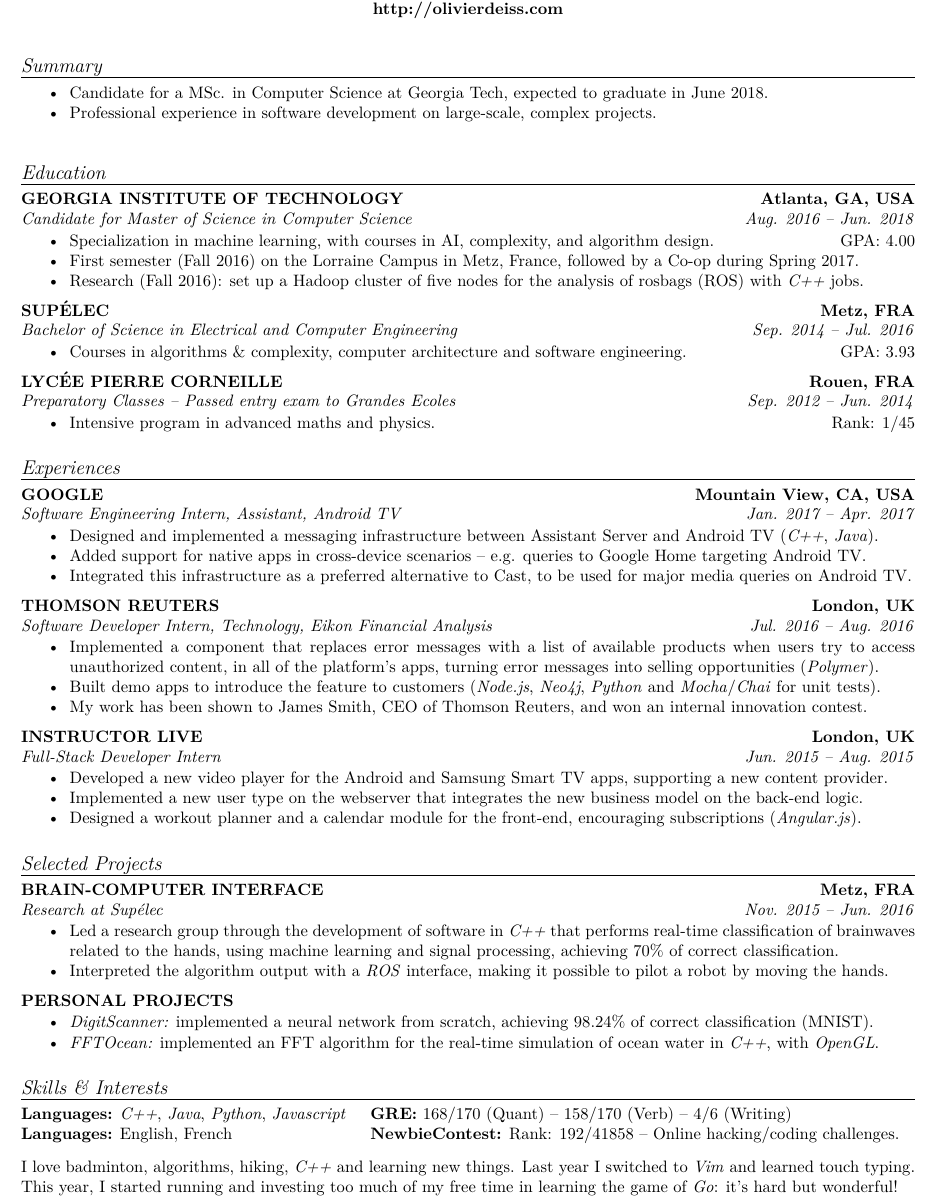
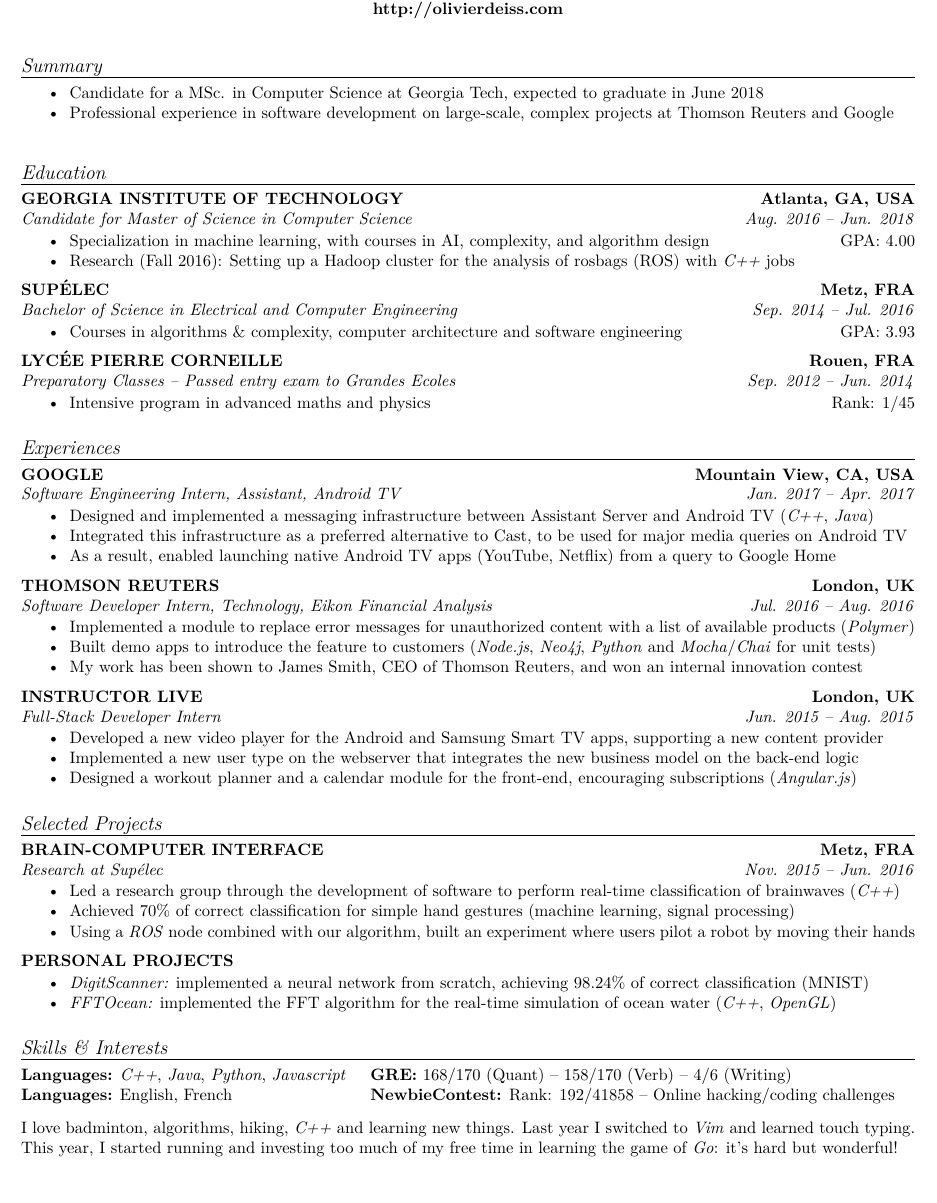
Before and after one commit to cswest/Resume, a LaTeX CV (Resume.tex): part of the page, cut so that both start at the same text. Compiled offline with pdfLaTeX.

Commit message:
Refresh + completed Google section

```diff
--- a/Resume.tex
+++ b/Resume.tex
@@ -64,8 +64,8 @@
 
 \vspace{\marginsummary}
 \begin{itemize}
-  \item Candidate for a MSc. in Computer Science at Georgia Tech, expected to graduate in June 2018.
-  \item Professional experience in software development on large-scale, complex projects.
+  \item Candidate for a MSc. in Computer Science at Georgia Tech, expected to graduate in June 2018
+  \item Professional experience in software development on large-scale, complex projects at Thomson Reuters and Google
 \end{itemize}
 \vspace{\marginaftersummary}
 
@@ -75,23 +75,22 @@
 \styledesc{Candidate for Master of Science in Computer Science} \hfill \styledates{Aug. 2016 -- Jun. 2018}\\
 \vspace{\margincontent}
 \begin{itemize}
-  \item Specialization in machine learning, with courses in AI, complexity, and algorithm design. \hfill GPA: 4.00
-  \item First semester (Fall 2016) on the Lorraine Campus in Metz, France, followed by a Co-op during Spring 2017.
-  \item Research (Fall 2016): set up a Hadoop cluster of five nodes for the analysis of rosbags (ROS) with \textit{C++} jobs.
+  \item Specialization in machine learning, with courses in AI, complexity, and algorithm design \hfill GPA: 4.00
+  \item Research (Fall 2016): Setting up a Hadoop cluster for the analysis of rosbags (ROS) with \textit{C++} jobs
 \end{itemize}
 
 \styletitle{SUP\'ELEC} \hfill \styleloc{Metz, FRA}\\
 \styledesc{Bachelor of Science in Electrical and Computer Engineering} \hfill \styledates{Sep. 2014 -- Jul. 2016}\\
 \vspace{\margincontent}
 \begin{itemize}
-  \item Courses in algorithms \& complexity, computer architecture and software engineering. \hfill GPA: 3.93
+  \item Courses in algorithms \& complexity, computer architecture and software engineering \hfill GPA: 3.93
 \end{itemize}
 
 \styletitle{LYC\'EE PIERRE CORNEILLE} \hfill \styleloc{Rouen, FRA}\\
 \styledesc{Preparatory Classes -- Passed entry exam to Grandes Ecoles} \hfill \styledates{Sep. 2012 -- Jun. 2014}\\
 \vspace{\margincontent}
 \begin{itemize}
-  \item Intensive program in advanced maths and physics. \hfill Rank: 1/45
+  \item Intensive program in advanced maths and physics \hfill Rank: 1/45
 \end{itemize}
 
 \stylesection{Experiences}
@@ -100,27 +99,27 @@
 \styledesc{Software Engineering Intern, Assistant, Android TV} \hfill \styledates{Jan. 2017 -- Apr. 2017}\\
 \vspace{\margincontent}
 \begin{itemize}
-  \item Designed and implemented a messaging infrastructure between Assistant Server and Android TV (\textit{C++}, \textit{Java}).
-  \item Added support for native apps in cross-device scenarios -- e.g. queries to Google Home targeting Android TV.
-  \item Integrated this infrastructure as a preferred alternative to Cast, to be used for major media queries on Android TV.
+  \item Designed and implemented a messaging infrastructure between Assistant Server and Android TV (\textit{C++}, \textit{Java})
+  \item Integrated this infrastructure as a preferred alternative to Cast, to be used for major media queries on Android TV
+  \item As a result, enabled launching native Android TV apps (YouTube, Netflix) from a query to Google Home
 \end{itemize}
 
 \styletitle{THOMSON REUTERS} \hfill \styleloc{London, UK}\\
 \styledesc{Software Developer Intern, Technology, Eikon Financial Analysis} \hfill \styledates{Jul. 2016 -- Aug. 2016}\\
 \vspace{\margincontent}
 \begin{itemize}
-  \item Implemented a component that replaces error messages with a list of available products when users try to access unauthorized content, in all of the platform's apps, turning error messages into selling opportunities (\textit{Polymer}).
-  \item Built demo apps to introduce the feature to customers (\textit{Node.js}, \textit{Neo4j}, \textit{Python} and \textit{Mocha}/\textit{Chai} for unit tests).
-  \item My work has been shown to James Smith, CEO of Thomson Reuters, and won an internal innovation contest.
+  \item Implemented a module to replace error messages for unauthorized content with a list of available products (\textit{Polymer})
+  \item Built demo apps to introduce the feature to customers (\textit{Node.js}, \textit{Neo4j}, \textit{Python} and \textit{Mocha}/\textit{Chai} for unit tests)
+  \item My work has been shown to James Smith, CEO of Thomson Reuters, and won an internal innovation contest
 \end{itemize}
 
 \styletitle{INSTRUCTOR LIVE} \hfill \styleloc{London, UK}\\
 \styledesc{Full-Stack Developer Intern} \hfill \styledates{Jun. 2015 -- Aug. 2015}\\
 \vspace{\margincontent}
 \begin{itemize}
-  \item Developed a new video player for the Android and Samsung Smart TV apps, supporting a new content provider.
-  \item Implemented a new user type on the webserver that integrates the new business model on the back-end logic.
-  \item Designed a workout planner and a calendar module for the front-end, encouraging subscriptions (\textit{Angular.js}).
+  \item Developed a new video player for the Android and Samsung Smart TV apps, supporting a new content provider
+  \item Implemented a new user type on the webserver that integrates the new business model on the back-end logic
+  \item Designed a workout planner and a calendar module for the front-end, encouraging subscriptions (\textit{Angular.js})
 \end{itemize}
 
 \stylesection{Selected Projects}
@@ -129,15 +128,16 @@
 \styledesc{Research at Sup\'elec} \hfill \styledates{Nov. 2015 -- Jun. 2016}\\
 \vspace{\margincontent}
 \begin{itemize}
-  \item Led a research group through the development of software in \textit{C++} that performs real-time classification of brainwaves related to the hands, using machine learning and signal processing, achieving 70\% of correct classification.
-  \item Interpreted the algorithm output with a \textit{ROS} interface, making it possible to pilot a robot by moving the hands.
+  \item Led a research group through the development of software to perform real-time classification of brainwaves (\textit{C++})
+  \item Achieved 70\% of correct classification for simple hand gestures (machine learning, signal processing)
+  \item Using a \textit{ROS} node combined with our algorithm, built an experiment where users pilot a robot by moving their hands
 \end{itemize}
 
 \styletitle{PERSONAL PROJECTS}\\
 \vspace{\margincontent}
 \begin{itemize}
-  \item \textit{DigitScanner:} implemented a neural network from scratch, achieving 98.24\% of correct classification (MNIST).
-  \item \textit{FFTOcean:} implemented an FFT algorithm for the real-time simulation of ocean water in \textit{C++}, with \textit{OpenGL}.
+  \item \textit{DigitScanner:} implemented a neural network from scratch, achieving 98.24\% of correct classification (MNIST)
+  \item \textit{FFTOcean:} implemented the FFT algorithm for the real-time simulation of ocean water (\textit{C++}, \textit{OpenGL})
 \end{itemize}
 
 \stylesection{Skills \& Interests}
@@ -146,7 +146,7 @@
 
 \noindent\begin{tabular}{@{}p{7cm}p{12cm}}
   \textbf{Languages:} \textit{C++}, \textit{Java}, \textit{Python}, \textit{Javascript} & \textbf{GRE:} 168/170 (Quant) -- 158/170 (Verb) -- 4/6 (Writing)\\
-  \textbf{Languages:} English, French & \textbf{NewbieContest:} Rank: 192/41858 -- Online hacking/coding challenges.\\
+  \textbf{Languages:} English, French & \textbf{NewbieContest:} Rank: 192/41858 -- Online hacking/coding challenges\\
 \end{tabular}
 
 \vspace{\marginmisc}
```
Also changed, not shown: Resume.pdf.
